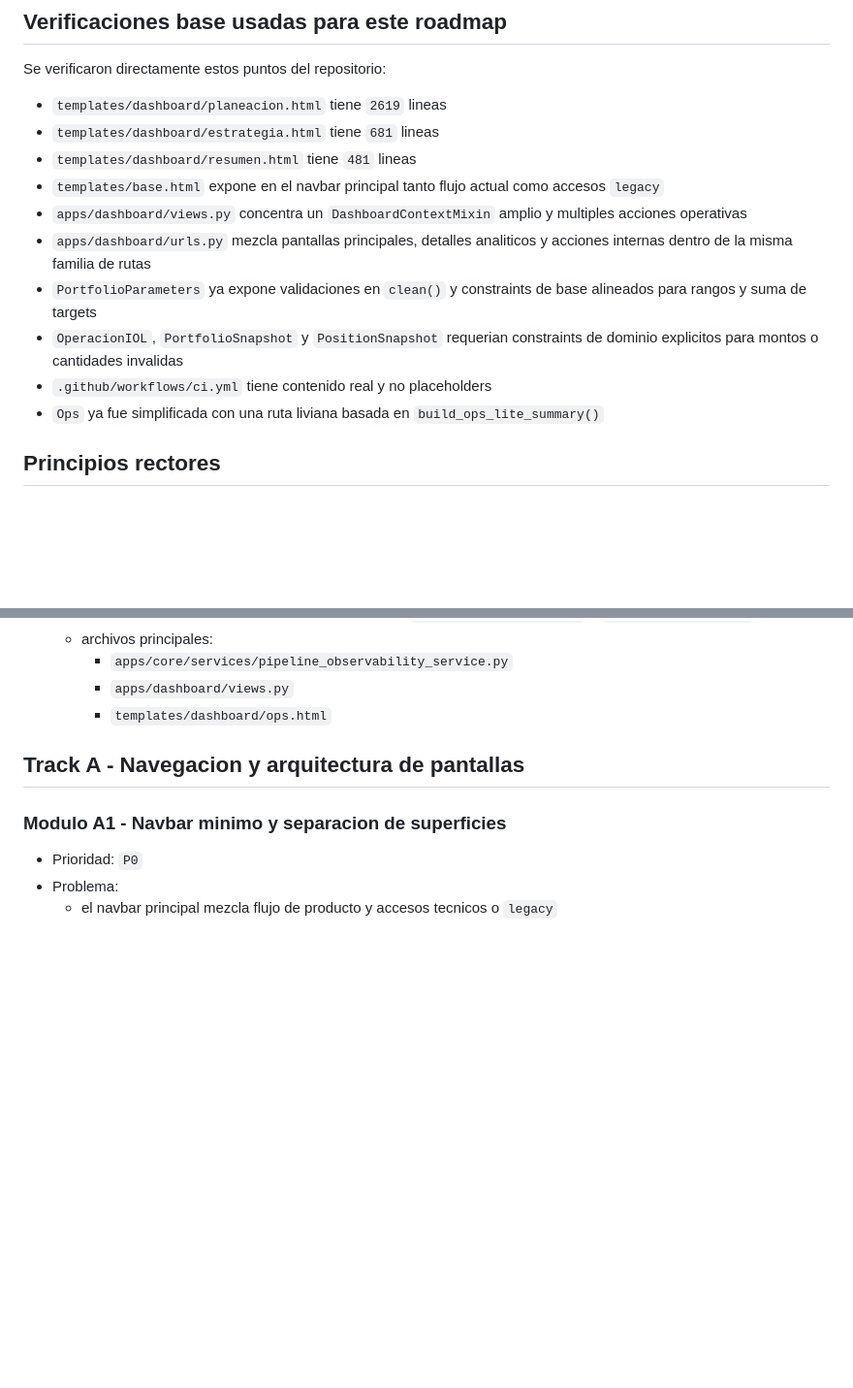
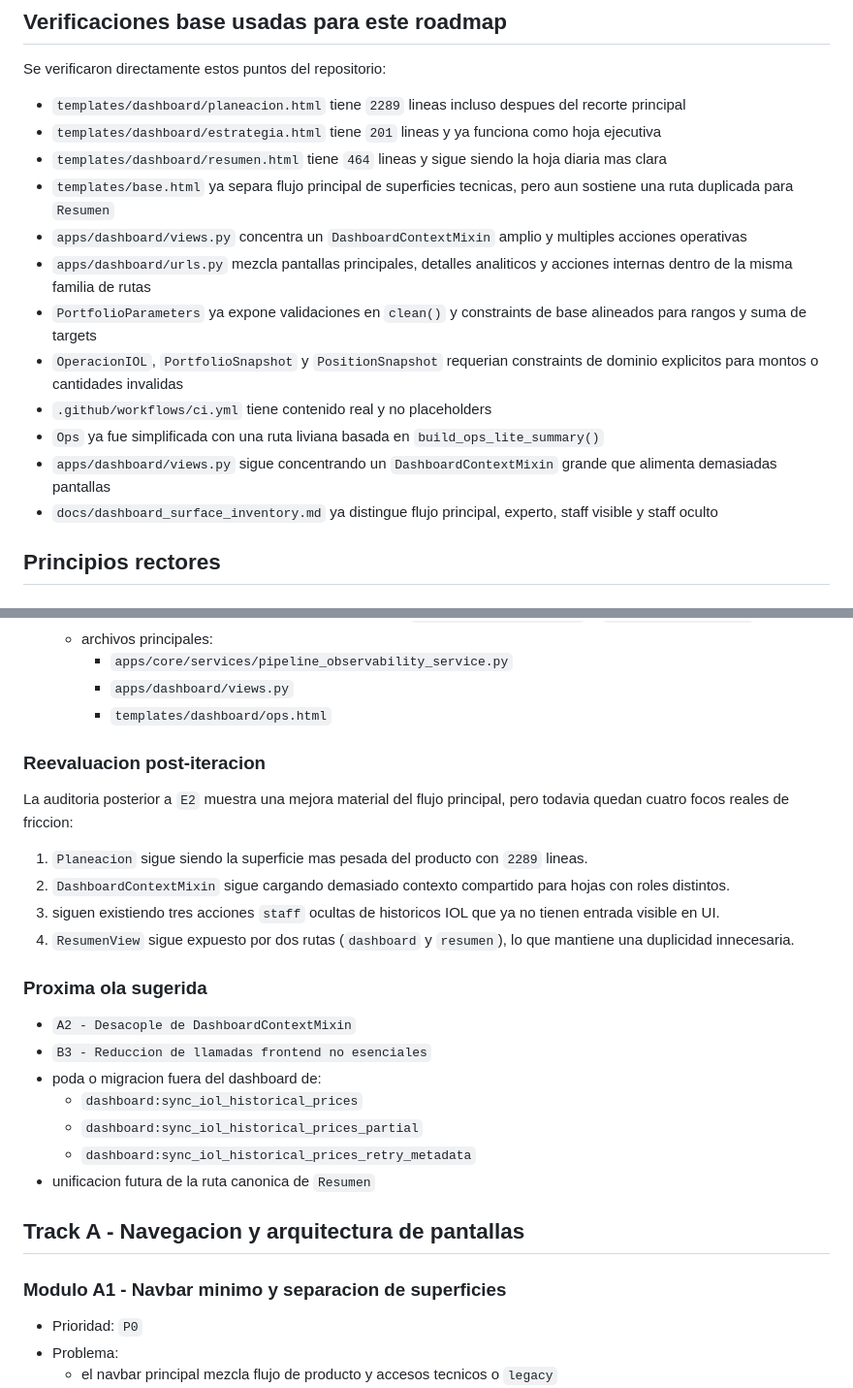
Before and after one commit to Nicokac/portafolio-iol, a Markdown page: docs/ux_simplicity_v2_roadmap.md, 2 parts joined by grey strips. Shown at 97% size. Rendered like a GitHub page; blank space fills up the shorter version.

Commit message:
docs: Actualizar auditoria ux_simplicity_roadmap.md

```diff
--- a/docs/ux_simplicity_v2_roadmap.md
+++ b/docs/ux_simplicity_v2_roadmap.md
@@ -27,16 +27,18 @@ No intenta redisenar identidad visual completa ni rehacer frontend en SPA.
 
 Se verificaron directamente estos puntos del repositorio:
 
-- `templates/dashboard/planeacion.html` tiene `2619` lineas
-- `templates/dashboard/estrategia.html` tiene `681` lineas
-- `templates/dashboard/resumen.html` tiene `481` lineas
-- `templates/base.html` expone en el navbar principal tanto flujo actual como accesos `legacy`
+- `templates/dashboard/planeacion.html` tiene `2289` lineas incluso despues del recorte principal
+- `templates/dashboard/estrategia.html` tiene `201` lineas y ya funciona como hoja ejecutiva
+- `templates/dashboard/resumen.html` tiene `464` lineas y sigue siendo la hoja diaria mas clara
+- `templates/base.html` ya separa flujo principal de superficies tecnicas, pero aun sostiene una ruta duplicada para `Resumen`
 - `apps/dashboard/views.py` concentra un `DashboardContextMixin` amplio y multiples acciones operativas
 - `apps/dashboard/urls.py` mezcla pantallas principales, detalles analiticos y acciones internas dentro de la misma familia de rutas
 - `PortfolioParameters` ya expone validaciones en `clean()` y constraints de base alineados para rangos y suma de targets
 - `OperacionIOL`, `PortfolioSnapshot` y `PositionSnapshot` requerian constraints de dominio explicitos para montos o cantidades invalidas
 - `.github/workflows/ci.yml` tiene contenido real y no placeholders
 - `Ops` ya fue simplificada con una ruta liviana basada en `build_ops_lite_summary()`
+- `apps/dashboard/views.py` sigue concentrando un `DashboardContextMixin` grande que alimenta demasiadas pantallas
+- `docs/dashboard_surface_inventory.md` ya distingue flujo principal, experto, staff visible y staff oculto
 
 ## Principios rectores
 
@@ -199,6 +201,25 @@ Corresponde a mejoras estructurales o de prolijidad que apoyan el producto, pero
     - `apps/core/services/pipeline_observability_service.py`
     - `apps/dashboard/views.py`
     - `templates/dashboard/ops.html`
+
+### Reevaluacion post-iteracion
+
+La auditoria posterior a `E2` muestra una mejora material del flujo principal, pero todavia quedan cuatro focos reales de friccion:
+
+1. `Planeacion` sigue siendo la superficie mas pesada del producto con `2289` lineas.
+2. `DashboardContextMixin` sigue cargando demasiado contexto compartido para hojas con roles distintos.
+3. siguen existiendo tres acciones `staff` ocultas de historicos IOL que ya no tienen entrada visible en UI.
+4. `ResumenView` sigue expuesto por dos rutas (`dashboard` y `resumen`), lo que mantiene una duplicidad innecesaria.
+
+### Proxima ola sugerida
+
+- `A2 - Desacople de DashboardContextMixin`
+- `B3 - Reduccion de llamadas frontend no esenciales`
+- poda o migracion fuera del dashboard de:
+  - `dashboard:sync_iol_historical_prices`
+  - `dashboard:sync_iol_historical_prices_partial`
+  - `dashboard:sync_iol_historical_prices_retry_metadata`
+- unificacion futura de la ruta canonica de `Resumen`
 
 ## Track A - Navegacion y arquitectura de pantallas
 
```
